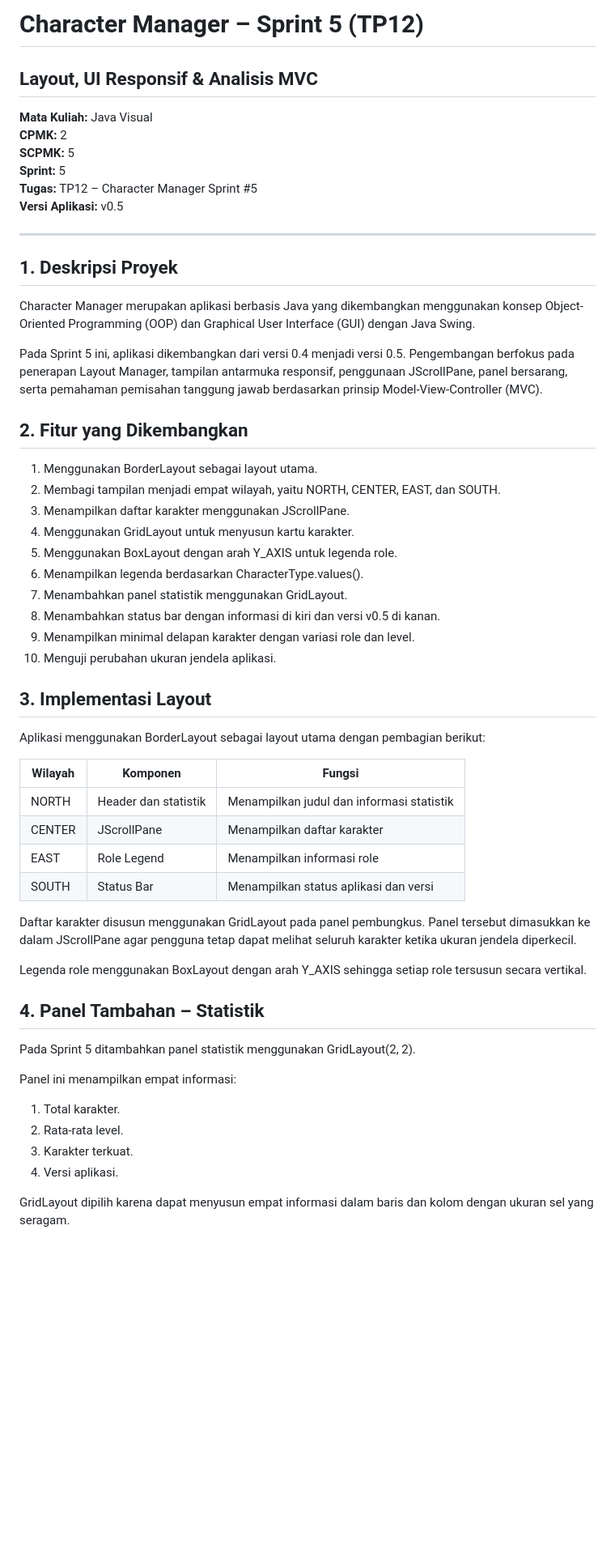
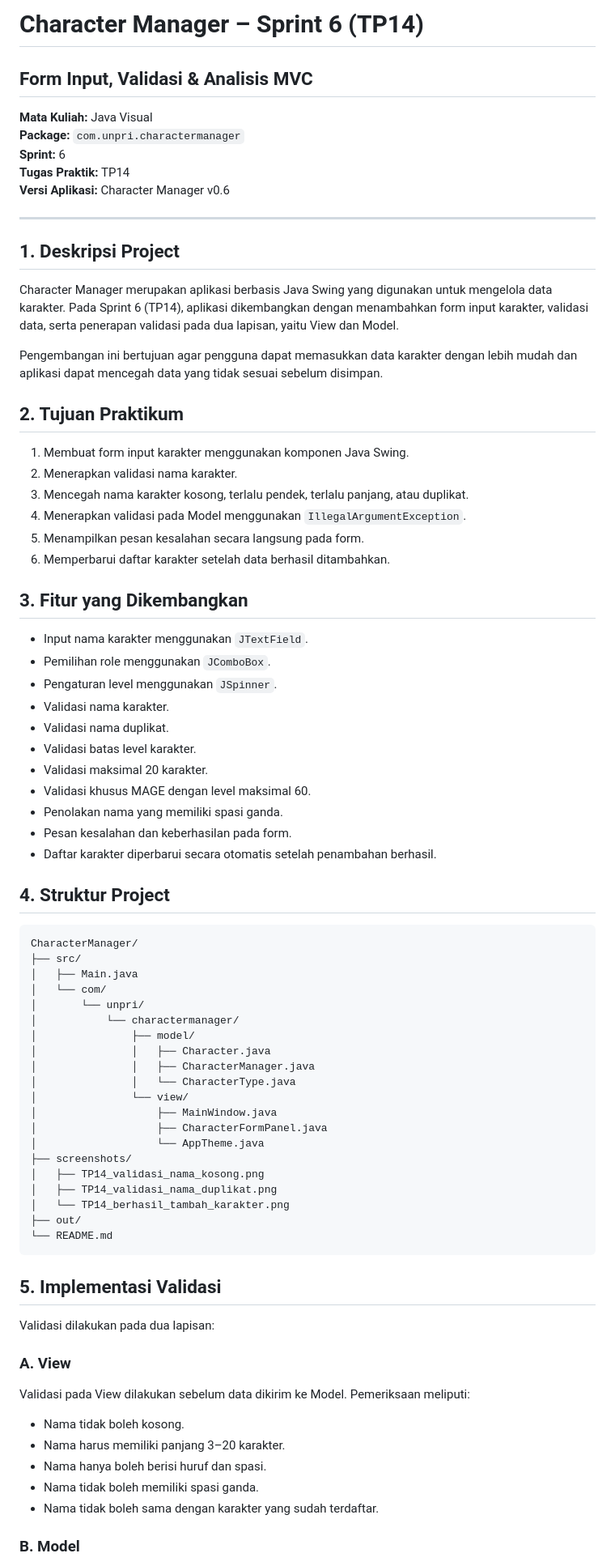
Before and after one commit to yanicantik16/JavaVisual-253303621278, a Markdown page: README.md, the part around one of its changes. Shown at 81% size. Drawn GitHub-style; blank space fills up the shorter version.

````diff
--- a/README.md
+++ b/README.md
@@ -1,61 +1,83 @@
 
-# Character Manager – Sprint 5 (TP12)
+# Character Manager – Sprint 6 (TP14)
 
-## Layout, UI Responsif & Analisis MVC
+## Form Input, Validasi & Analisis MVC
 
 **Mata Kuliah:** Java Visual
-**CPMK:** 2
-**SCPMK:** 5
-**Sprint:** 5
-**Tugas:** TP12 – Character Manager Sprint #5
-**Versi Aplikasi:** v0.5
+**Package:** `com.unpri.charactermanager`
+**Sprint:** 6
+**Tugas Praktik:** TP14
+**Versi Aplikasi:** Character Manager v0.6
 
 ---
 
-## 1. Deskripsi Proyek
+## 1. Deskripsi Project
 
-Character Manager merupakan aplikasi berbasis Java yang dikembangkan menggunakan konsep Object-Oriented Programming (OOP) dan Graphical User Interface (GUI) dengan Java Swing.
+Character Manager merupakan aplikasi berbasis Java Swing yang digunakan untuk mengelola data karakter. Pada Sprint 6 (TP14), aplikasi dikembangkan dengan menambahkan form input karakter, validasi data, serta penerapan validasi pada dua lapisan, yaitu View dan Model.
 
-Pada Sprint 5 ini, aplikasi dikembangkan dari versi 0.4 menjadi versi 0.5. Pengembangan berfokus pada penerapan Layout Manager, tampilan antarmuka responsif, penggunaan JScrollPane, panel bersarang, serta pemahaman pemisahan tanggung jawab berdasarkan prinsip Model-View-Controller (MVC).
+Pengembangan ini bertujuan agar pengguna dapat memasukkan data karakter dengan lebih mudah dan aplikasi dapat mencegah data yang tidak sesuai sebelum disimpan.
 
-## 2. Fitur yang Dikembangkan
+## 2. Tujuan Praktikum
 
-1. Menggunakan BorderLayout sebagai layout utama.
-2. Membagi tampilan menjadi empat wilayah, yaitu NORTH, CENTER, EAST, dan SOUTH.
-3. Menampilkan daftar karakter menggunakan JScrollPane.
-4. Menggunakan GridLayout untuk menyusun kartu karakter.
-5. Menggunakan BoxLayout dengan arah Y_AXIS untuk legenda role.
-6. Menampilkan legenda berdasarkan CharacterType.values().
-7. Menambahkan panel statistik menggunakan GridLayout.
-8. Menambahkan status bar dengan informasi di kiri dan versi v0.5 di kanan.
-9. Menampilkan minimal delapan karakter dengan variasi role dan level.
-10. Menguji perubahan ukuran jendela aplikasi.
+1. Membuat form input karakter menggunakan komponen Java Swing.
+2. Menerapkan validasi nama karakter.
+3. Mencegah nama karakter kosong, terlalu pendek, terlalu panjang, atau duplikat.
+4. Menerapkan validasi pada Model menggunakan `IllegalArgumentException`.
+5. Menampilkan pesan kesalahan secara langsung pada form.
+6. Memperbarui daftar karakter setelah data berhasil ditambahkan.
 
-## 3. Implementasi Layout
+## 3. Fitur yang Dikembangkan
 
-Aplikasi menggunakan BorderLayout sebagai layout utama dengan pembagian berikut:
+- Input nama karakter menggunakan `JTextField`.
+- Pemilihan role menggunakan `JComboBox`.
+- Pengaturan level menggunakan `JSpinner`.
+- Validasi nama karakter.
+- Validasi nama duplikat.
+- Validasi batas level karakter.
+- Validasi maksimal 20 karakter.
+- Validasi khusus MAGE dengan level maksimal 60.
+- Penolakan nama yang memiliki spasi ganda.
+- Pesan kesalahan dan keberhasilan pada form.
+- Daftar karakter diperbarui secara otomatis setelah penambahan berhasil.
 
-| Wilayah | Komponen | Fungsi |
-|---|---|---|
-| NORTH | Header dan statistik | Menampilkan judul dan informasi statistik |
-| CENTER | JScrollPane | Menampilkan daftar karakter |
-| EAST | Role Legend | Menampilkan informasi role |
-| SOUTH | Status Bar | Menampilkan status aplikasi dan versi |
+## 4. Struktur Project
 
-Daftar karakter disusun menggunakan GridLayout pada panel pembungkus. Panel tersebut dimasukkan ke dalam JScrollPane agar pengguna tetap dapat melihat seluruh karakter ketika ukuran jendela diperkecil.
+```text
+CharacterManager/
+├── src/
+│   ├── Main.java
+│   └── com/
+│       └── unpri/
+│           └── charactermanager/
+│               ├── model/
+│               │   ├── Character.java
+│               │   ├── CharacterManager.java
+│               │   └── CharacterType.java
+│               └── view/
+│                   ├── MainWindow.java
+│                   ├── CharacterFormPanel.java
+│                   └── AppTheme.java
+├── screenshots/
+│   ├── TP14_validasi_nama_kosong.png
+│   ├── TP14_validasi_nama_duplikat.png
+│   └── TP14_berhasil_tambah_karakter.png
+├── out/
+└── README.md
+```
 
-Legenda role menggunakan BoxLayout dengan arah Y_AXIS sehingga setiap role tersusun secara vertikal.
+## 5. Implementasi Validasi
 
-## 4. Panel Tambahan – Statistik
+Validasi dilakukan pada dua lapisan:
 
-Pada Sprint 5 ditambahkan panel statistik menggunakan GridLayout(2, 2).
+### A. View
 
-Panel ini menampilkan empat informasi:
+Validasi pada View dilakukan sebelum data dikirim ke Model. Pemeriksaan meliputi:
 
-1. Total karakter.
-2. Rata-rata level.
-3. Karakter terkuat.
-4. Versi aplikasi.
+- Nama tidak boleh kosong.
+- Nama harus memiliki panjang 3–20 karakter.
+- Nama hanya boleh berisi huruf dan spasi.
+- Nama tidak boleh memiliki spasi ganda.
+- Nama tidak boleh sama dengan karakter yang sudah terdaftar.
 
-GridLayout dipilih karena dapat menyusun empat informasi dalam baris dan kolom dengan ukuran sel yang seragam.
+### B. Model
 
````
Also changed, not shown: other parts of README.md (+42 -129 lines), screenshots/TP14_berhasil_tambah_karakter.png (added), screenshots/TP14_validasi_nama_duplikat.png (added), screenshots/TP14_validasi_nama_kosong.png (added).
